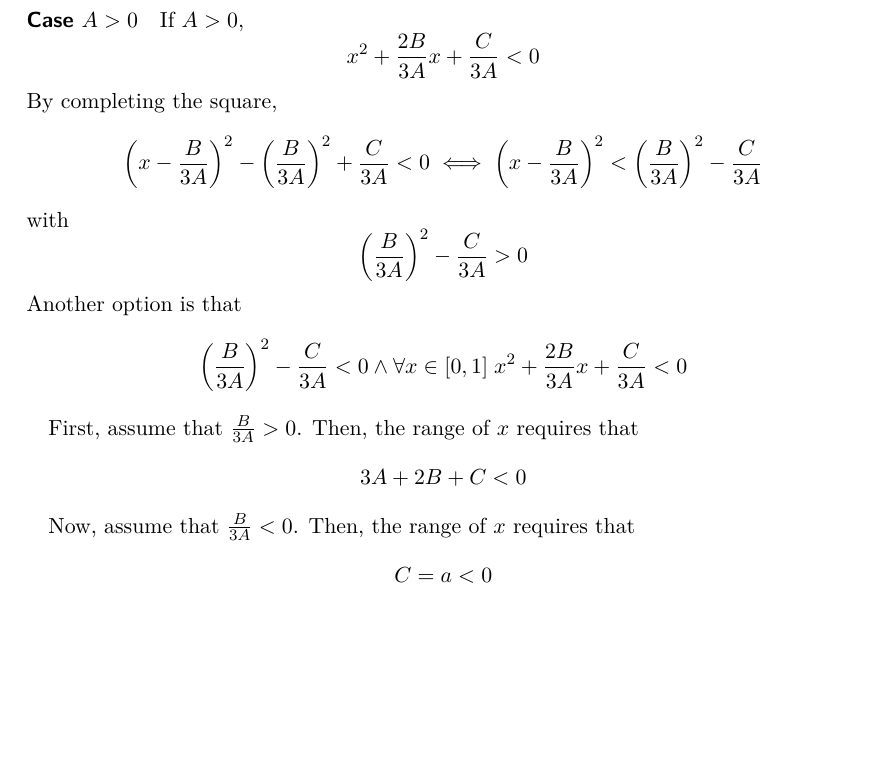
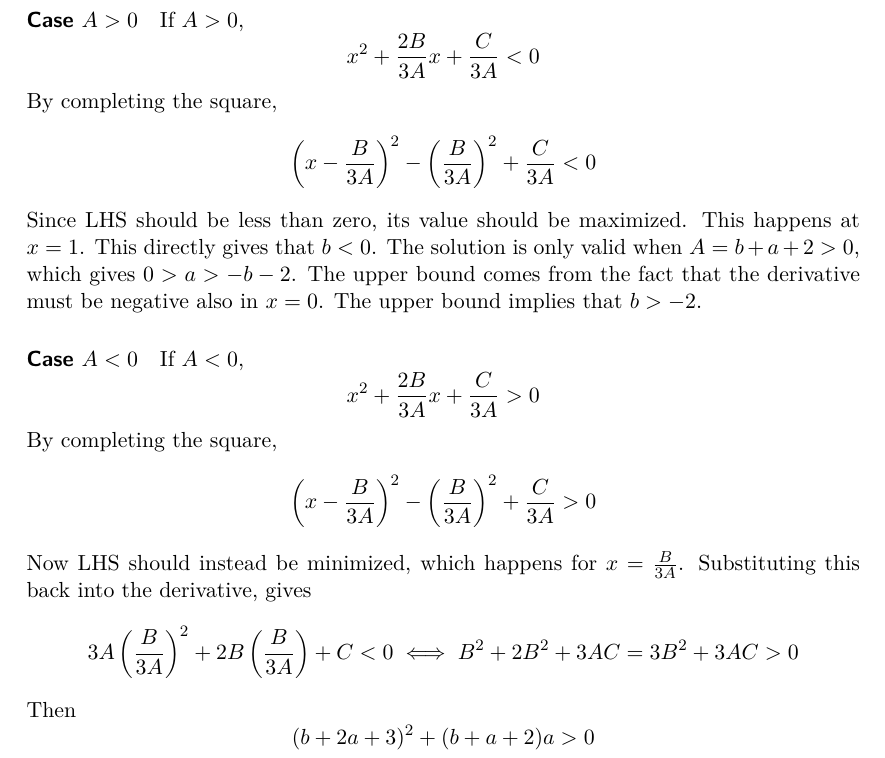
Before and after one commit to milasudril/terraformer, a LaTeX document (experiments/deriv_limits.tex): part of page 2 of 2, cut so that both start at the same text, the shorter picture padded with empty space. Compiled offline with pdfLaTeX.

Commit message:
More work on derivative limis

```diff
--- a/experiments/deriv_limits.tex
+++ b/experiments/deriv_limits.tex
@@ -80,25 +80,26 @@ x^2 +\frac{2B}{3A}x + \frac{C}{3A} < 0
 \]
 By completing the square,
 \[
- \left(x - \frac{B}{3A}\right)^2 - \left(\frac{B}{3A}\right)^2 + \frac{C}{3A} < 0 \iff \left(x - \frac{B}{3A}\right)^2  < \left(\frac{B}{3A}\right)^2 - \frac{C}{3A}
+ \left(x - \frac{B}{3A}\right)^2 - \left(\frac{B}{3A}\right)^2 + \frac{C}{3A} < 0
 \]
-with
+Since LHS should be less than zero, its value should be maximized. This happens at $x = 1$. This directly gives that $b < 0$. The solution is only valid when $A = b+a+2 > 0$, which gives $0 > a > -b - 2$. The upper bound comes from the fact that the derivative must be negative also in $x = 0$. The upper bound implies that $b > -2$.
+
+\paragraph{Case $A < 0$} If $A < 0$,
 \[
-\left(\frac{B}{3A}\right)^2 - \frac{C}{3A} > 0
+x^2 +\frac{2B}{3A}x + \frac{C}{3A} > 0
 \]
-Another option is that
+By completing the square,
 \[
-\left(\frac{B}{3A}\right)^2 - \frac{C}{3A} < 0 \land \forall x\in[0, 1]\;x^2 +\frac{2B}{3A}x + \frac{C}{3A} < 0
+ \left(x - \frac{B}{3A}\right)^2 - \left(\frac{B}{3A}\right)^2 + \frac{C}{3A} > 0
+\]
+Now LHS should instead be minimized, which happens for $x = \frac{B}{3A}$. Substituting this back into the derivative, gives
+\[
+ 3A\left(\frac{B}{3A}\right)^2 + 2B\left(\frac{B}{3A}\right) + C < 0 \iff B^2 + 2B^2 + 3AC = 3B^2 + 3AC > 0
+\]
+Then
+\[
+(b+2a+3)^2 + (b+a+2)a > 0
 \]
 
-First, assume that $\frac{B}{3A} > 0$. Then, the range of $x$ requires that
-\[
-3A + 2B + C < 0
-\]
 
-Now, assume that $\frac{B}{3A} < 0$. Then, the range of $x$ requires that
-\[
- C = a < 0
-\]
-
-\end{document}$
+\end{document}
```
